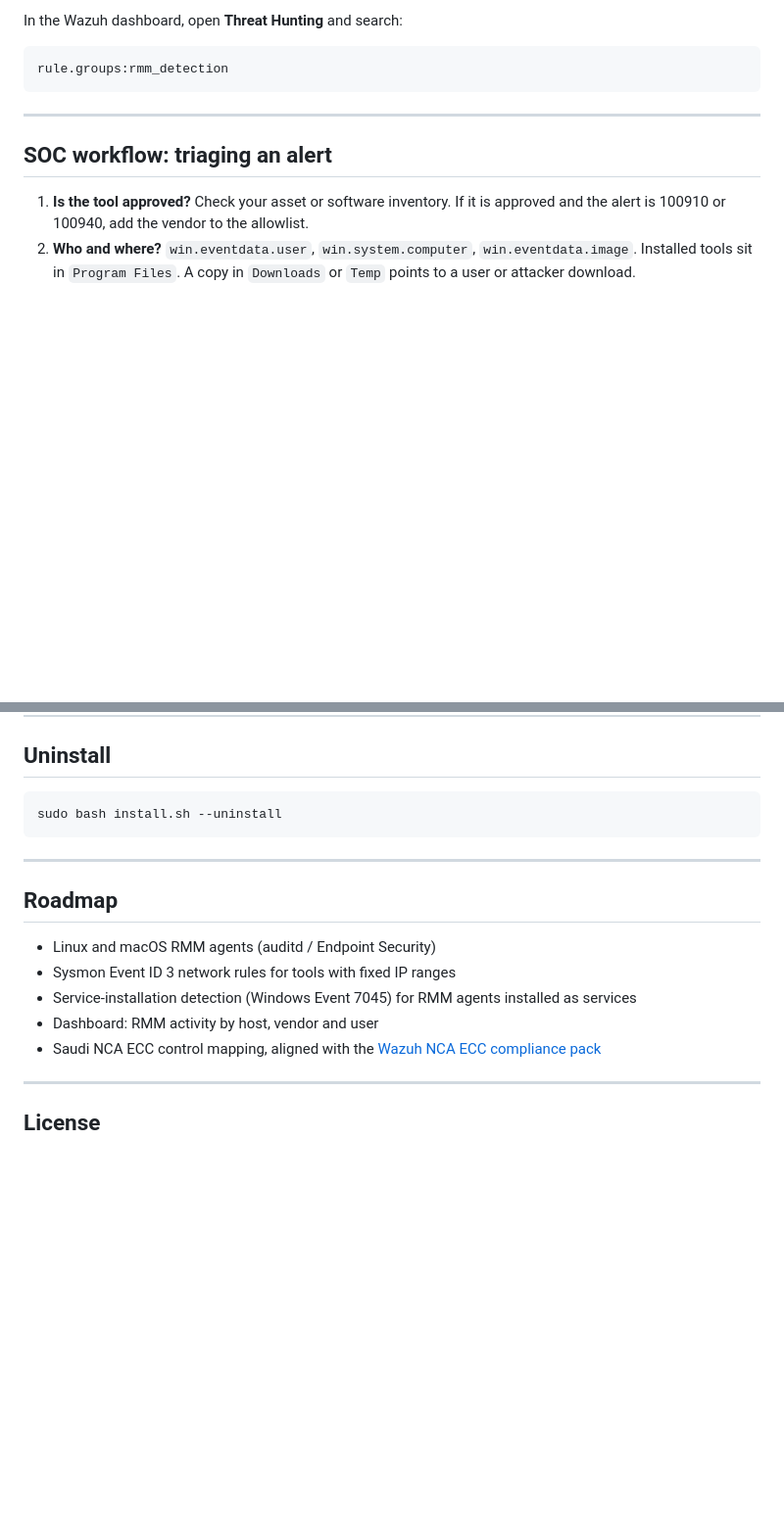
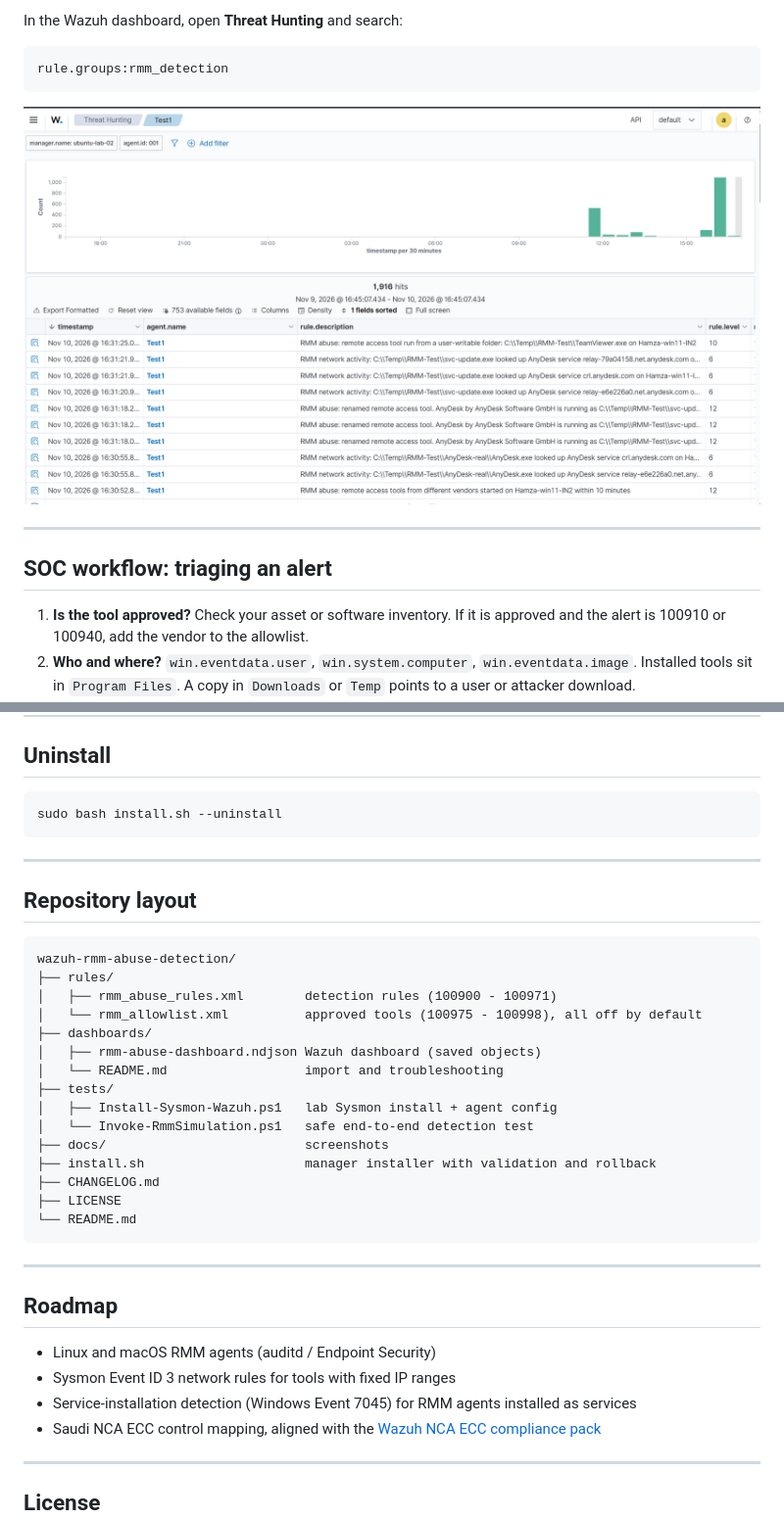
Before and after one commit to DShamzaj/wazuh-rmm-abuse-detection, a Markdown page: README.md, 2 parts joined by grey strips. Shown at 98% size. GitHub-like rendering; pictures changed too: docs/alerts.png (added); blank space fills up the shorter version.

````diff
--- a/README.md
+++ b/README.md
@@ -210,6 +226,8 @@ In the Wazuh dashboard, open **Threat Hunting** and search:
 ```
 rule.groups:rmm_detection
 ```
+
+![RMM alerts in Wazuh Threat Hunting](docs/alerts.png)
 
 ---
 
@@ -243,12 +261,33 @@ sudo bash install.sh --uninstall
 
 ---
 
+## Repository layout
+
+```
+wazuh-rmm-abuse-detection/
+├── rules/
+│   ├── rmm_abuse_rules.xml        detection rules (100900 - 100971)
+│   └── rmm_allowlist.xml          approved tools (100975 - 100998), all off by default
+├── dashboards/
+│   ├── rmm-abuse-dashboard.ndjson Wazuh dashboard (saved objects)
+│   └── README.md                  import and troubleshooting
+├── tests/
+│   ├── Install-Sysmon-Wazuh.ps1   lab Sysmon install + agent config
+│   └── Invoke-RmmSimulation.ps1   safe end-to-end detection test
+├── docs/                          screenshots
+├── install.sh                     manager installer with validation and rollback
+├── CHANGELOG.md
+├── LICENSE
+└── README.md
+```
+
+---
+
 ## Roadmap
 
 - Linux and macOS RMM agents (auditd / Endpoint Security)
 - Sysmon Event ID 3 network rules for tools with fixed IP ranges
 - Service-installation detection (Windows Event 7045) for RMM agents installed as services
-- Dashboard: RMM activity by host, vendor and user
 - Saudi NCA ECC control mapping, aligned with the [Wazuh NCA ECC compliance pack](https://github.com/DShamzaj/wazuh-nca-ecc-compliance)
 
 ---
````
Also changed, not shown: other parts of README.md (+16 -0 lines), CHANGELOG.md (added, +21 -0 lines), dashboards/README.md (+1 -1 lines), docs/dashboard.png (added), 1 other file.
